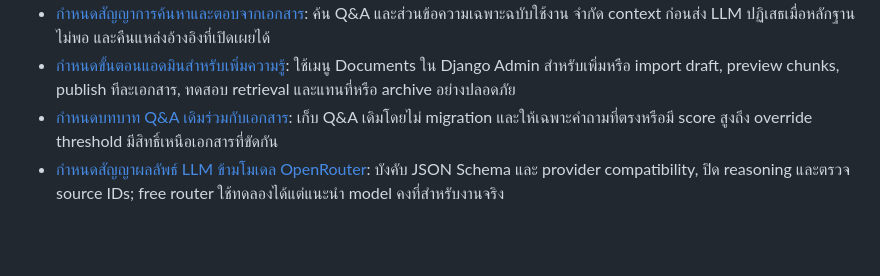
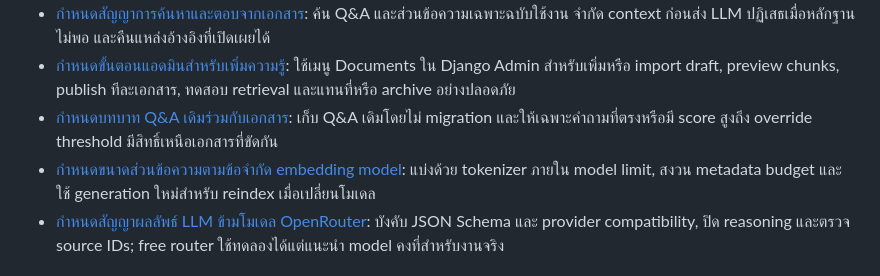
Before and after one commit to Littikrai/careloop, a Markdown page: .scratch/customer-service-documents/map.md, the part around the change. Rendered like a GitHub page; blank space fills up the shorter version.

Commit message:
Align document chunks with embedding limits

```diff
--- a/.scratch/customer-service-documents/map.md
+++ b/.scratch/customer-service-documents/map.md
@@ -17,6 +17,7 @@ Label: `wayfinder:map`
 - [กำหนดสัญญาการค้นหาและตอบจากเอกสาร](issues/03-define-document-retrieval-contract.md): ค้น Q&A และส่วนข้อความเฉพาะฉบับใช้งาน จำกัด context ก่อนส่ง LLM ปฏิเสธเมื่อหลักฐานไม่พอ และคืนแหล่งอ้างอิงที่เปิดเผยได้
 - [กำหนดขั้นตอนแอดมินสำหรับเพิ่มความรู้](issues/04-define-admin-knowledge-workflow.md): ใช้เมนู Documents ใน Django Admin สำหรับเพิ่มหรือ import draft, preview chunks, publish ทีละเอกสาร, ทดสอบ retrieval และแทนที่หรือ archive อย่างปลอดภัย
 - [กำหนดบทบาท Q&A เดิมร่วมกับเอกสาร](issues/05-define-qa-compatibility.md): เก็บ Q&A เดิมโดยไม่ migration และให้เฉพาะคำถามที่ตรงหรือมี score สูงถึง override threshold มีสิทธิ์เหนือเอกสารที่ขัดกัน
+- [กำหนดขนาดส่วนข้อความตามข้อจำกัด embedding model](issues/06-align-chunks-with-embedding-limit.md): แบ่งด้วย tokenizer ภายใน model limit, สงวน metadata budget และใช้ generation ใหม่สำหรับ reindex เมื่อเปลี่ยนโมเดล
 - [กำหนดสัญญาผลลัพธ์ LLM ข้ามโมเดล OpenRouter](issues/08-define-openrouter-output-contract.md): บังคับ JSON Schema และ provider compatibility, ปิด reasoning และตรวจ source IDs; free router ใช้ทดลองได้แต่แนะนำ model คงที่สำหรับงานจริง
 
 ## Not yet specified
```
Also changed, not shown: 2 other files.
